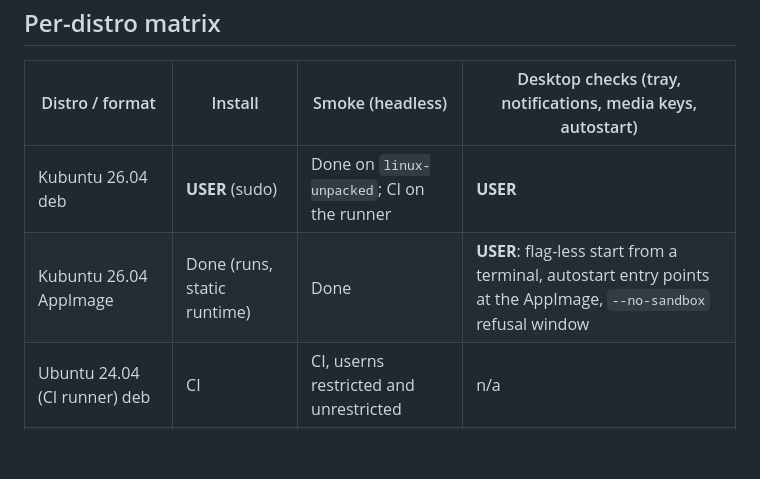
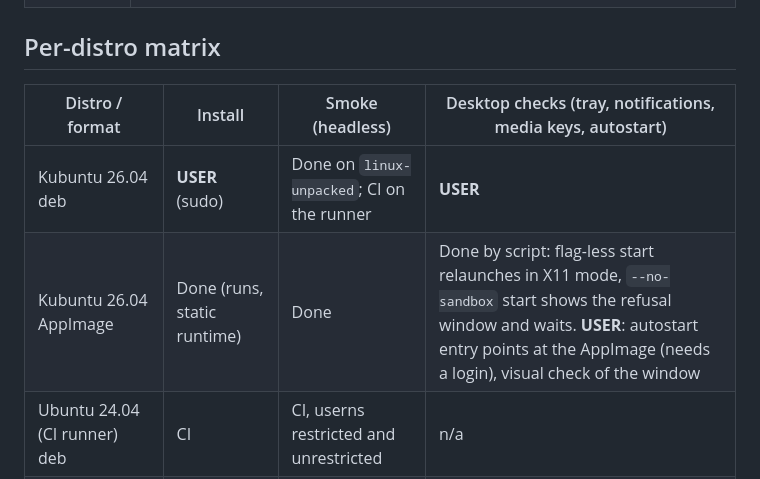
Before and after one commit to 6spiderman/YTM, a Markdown page: docs/linux/status.md, the part around the change. GitHub-like rendering; blank space fills up the shorter version.

Commit message:
docs: record the AppImage verification on the final build

```diff
--- a/docs/linux/status.md
+++ b/docs/linux/status.md
@@ -29,7 +29,7 @@ Legend: **Done** = implemented and verified by a command on the Kubuntu machine.
 | Distro / format | Install | Smoke (headless) | Desktop checks (tray, notifications, media keys, autostart) |
 |---|---|---|---|
 | Kubuntu 26.04 deb | **USER** (sudo) | Done on `linux-unpacked`; CI on the runner | **USER** |
-| Kubuntu 26.04 AppImage | Done (runs, static runtime) | Done | **USER**: flag-less start from a terminal, autostart entry points at the AppImage, `--no-sandbox` refusal window |
+| Kubuntu 26.04 AppImage | Done (runs, static runtime) | Done | Done by script: flag-less start relaunches in X11 mode, `--no-sandbox` start shows the refusal window and waits. **USER**: autostart entry points at the AppImage (needs a login), visual check of the window |
 | Ubuntu 24.04 (CI runner) deb | CI | CI, userns restricted and unrestricted | n/a |
 | Debian 12 / 13 deb | CI container | CI container | TESTERS |
 | Fedora rpm | CI container | CI container | TESTERS |
```
